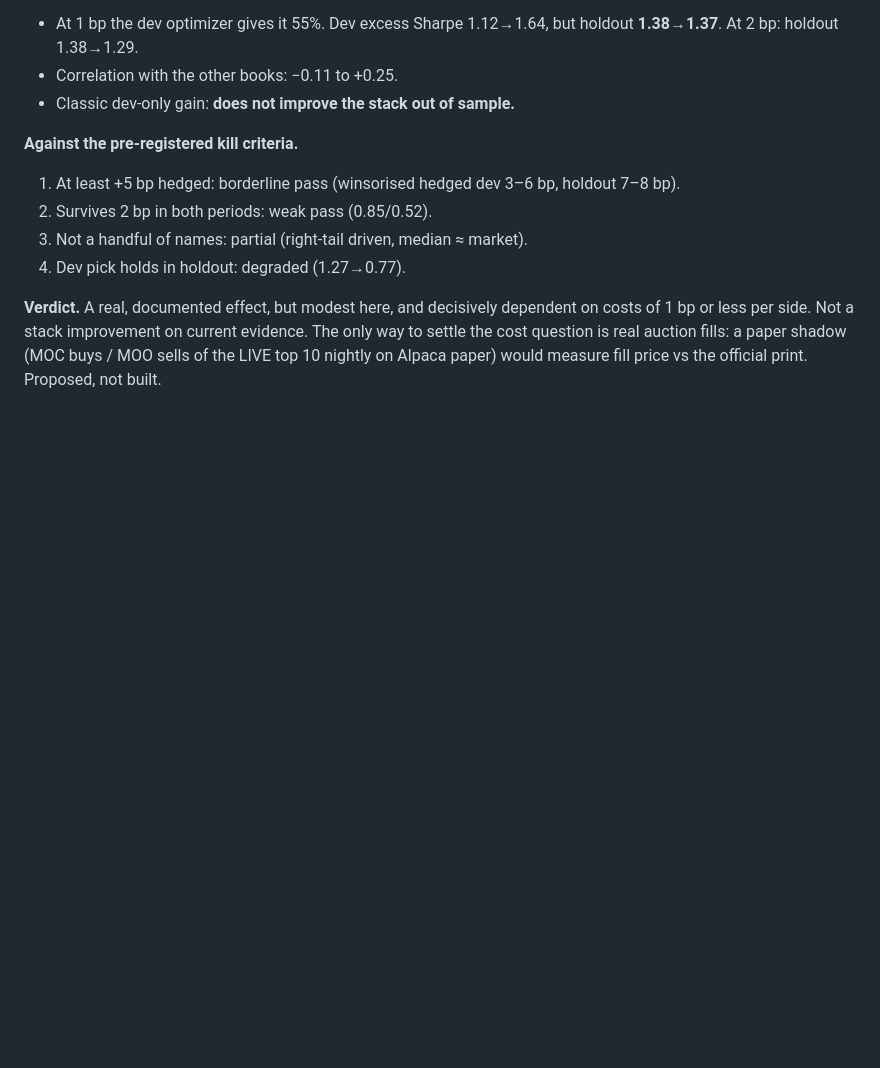
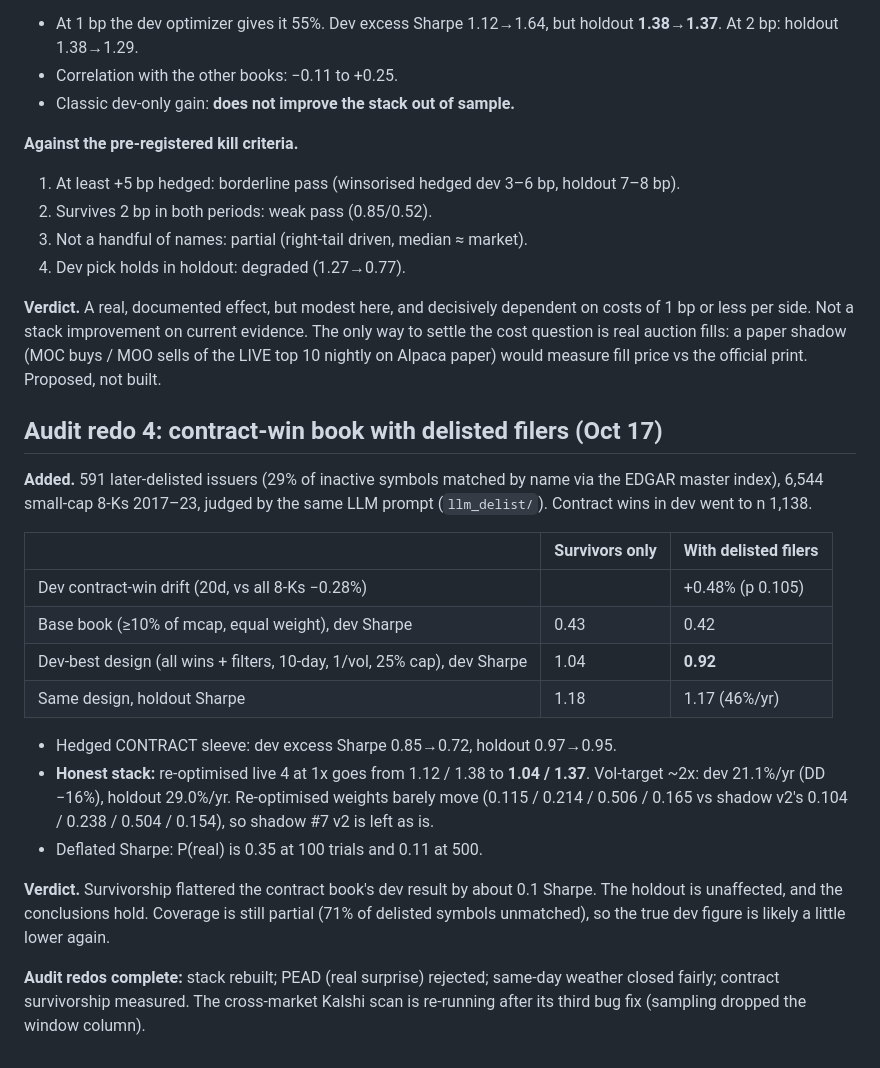
Before and after one commit to connormortoncbtx-sketch/momentum-system, a Markdown page: docs/2026-10_strategy_research.md, the part around the change. GitHub-like rendering; blank space fills up the shorter version.

Commit message:
Audit redo 4: contract book with delisted filers; honest stack updated
Co-Authored-By: Claude Opus 5.5 <noreply@anthropic.com>
Claude-Session: https://claude.ai/code/session_01NQksnTKH6U3HinFRXxz3fh

```diff
--- a/docs/2026-10_strategy_research.md
+++ b/docs/2026-10_strategy_research.md
@@ -1975,3 +1975,22 @@ At 0 bp the hedged Sharpe is about 1.7–1.8 in dev; the edge roughly halves wit
 4. Dev pick holds in holdout: degraded (1.27→0.77).
 
 **Verdict.** A real, documented effect, but modest here, and decisively dependent on costs of 1 bp or less per side. Not a stack improvement on current evidence. The only way to settle the cost question is real auction fills: a paper shadow (MOC buys / MOO sells of the LIVE top 10 nightly on Alpaca paper) would measure fill price vs the official print. Proposed, not built.
+
+## Audit redo 4: contract-win book with delisted filers (Oct 17)
+
+**Added.** 591 later-delisted issuers (29% of inactive symbols matched by name via the EDGAR master index), 6,544 small-cap 8-Ks 2017–23, judged by the same LLM prompt (`llm_delist/`). Contract wins in dev went to n 1,138.
+
+| | Survivors only | With delisted filers |
+|---|---|---|
+| Dev contract-win drift (20d, vs all 8-Ks −0.28%) | | +0.48% (p 0.105) |
+| Base book (≥10% of mcap, equal weight), dev Sharpe | 0.43 | 0.42 |
+| Dev-best design (all wins + filters, 10-day, 1/vol, 25% cap), dev Sharpe | 1.04 | **0.92** |
+| Same design, holdout Sharpe | 1.18 | 1.17 (46%/yr) |
+
+- Hedged CONTRACT sleeve: dev excess Sharpe 0.85→0.72, holdout 0.97→0.95.
+- **Honest stack:** re-optimised live 4 at 1x goes from 1.12 / 1.38 to **1.04 / 1.37**. Vol-target ~2x: dev 21.1%/yr (DD −16%), holdout 29.0%/yr. Re-optimised weights barely move (0.115 / 0.214 / 0.506 / 0.165 vs shadow v2's 0.104 / 0.238 / 0.504 / 0.154), so shadow #7 v2 is left as is.
+- Deflated Sharpe: P(real) is 0.35 at 100 trials and 0.11 at 500.
+
+**Verdict.** Survivorship flattered the contract book's dev result by about 0.1 Sharpe. The holdout is unaffected, and the conclusions hold. Coverage is still partial (71% of delisted symbols unmatched), so the true dev figure is likely a little lower again.
+
+**Audit redos complete:** stack rebuilt; PEAD (real surprise) rejected; same-day weather closed fairly; contract survivorship measured. The cross-market Kalshi scan is re-running after its third bug fix (sampling dropped the window column).
```
